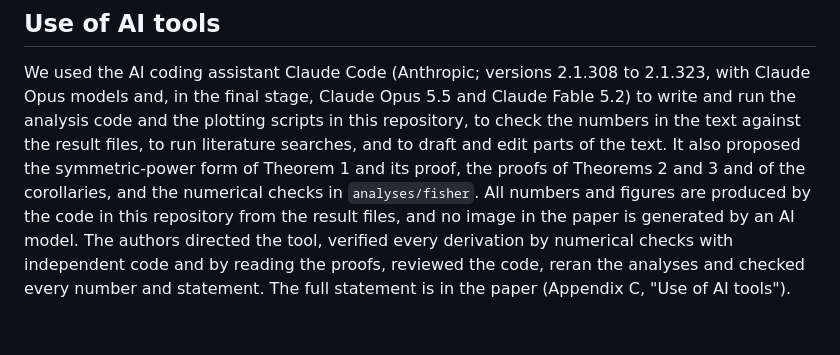
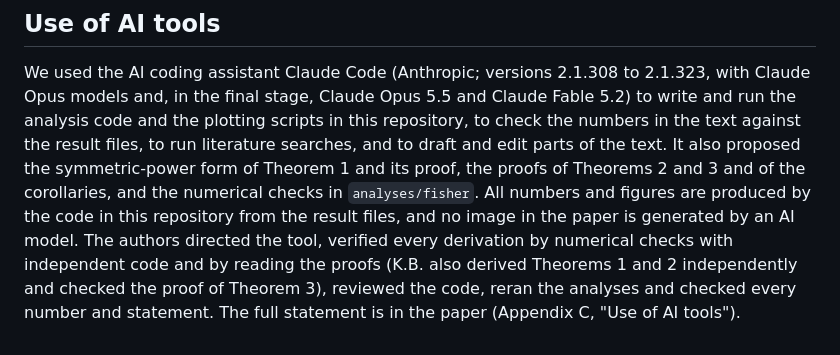
Before and after one commit to barkol/qmi-finite-shot, a Markdown page: README.md, the part around the change. GitHub-like rendering.

Commit message:
README: independent derivation of Theorems 1 and 2 by K.B. in the statement on AI tools
Co-Authored-By: Claude Fable 5.2 <noreply@anthropic.com>

```diff
--- a/README.md
+++ b/README.md
@@ -168,5 +168,5 @@ the numbers in the text against the result files, to run literature searches, an
 proposed the symmetric-power form of Theorem 1 and its proof, the proofs of Theorems 2 and 3 and of the corollaries, and the
 numerical checks in `analyses/fisher`. All numbers and figures are produced by the code in this repository from the result files,
 and no image in the paper is generated by an AI model. The authors directed the tool, verified every derivation by numerical checks
-with independent code and by reading the proofs, reviewed the code, reran the analyses and checked every number and statement.
+with independent code and by reading the proofs (K.B. also derived Theorems 1 and 2 independently and checked the proof of Theorem 3), reviewed the code, reran the analyses and checked every number and statement.
 The full statement is in the paper (Appendix C, "Use of AI tools").
```
